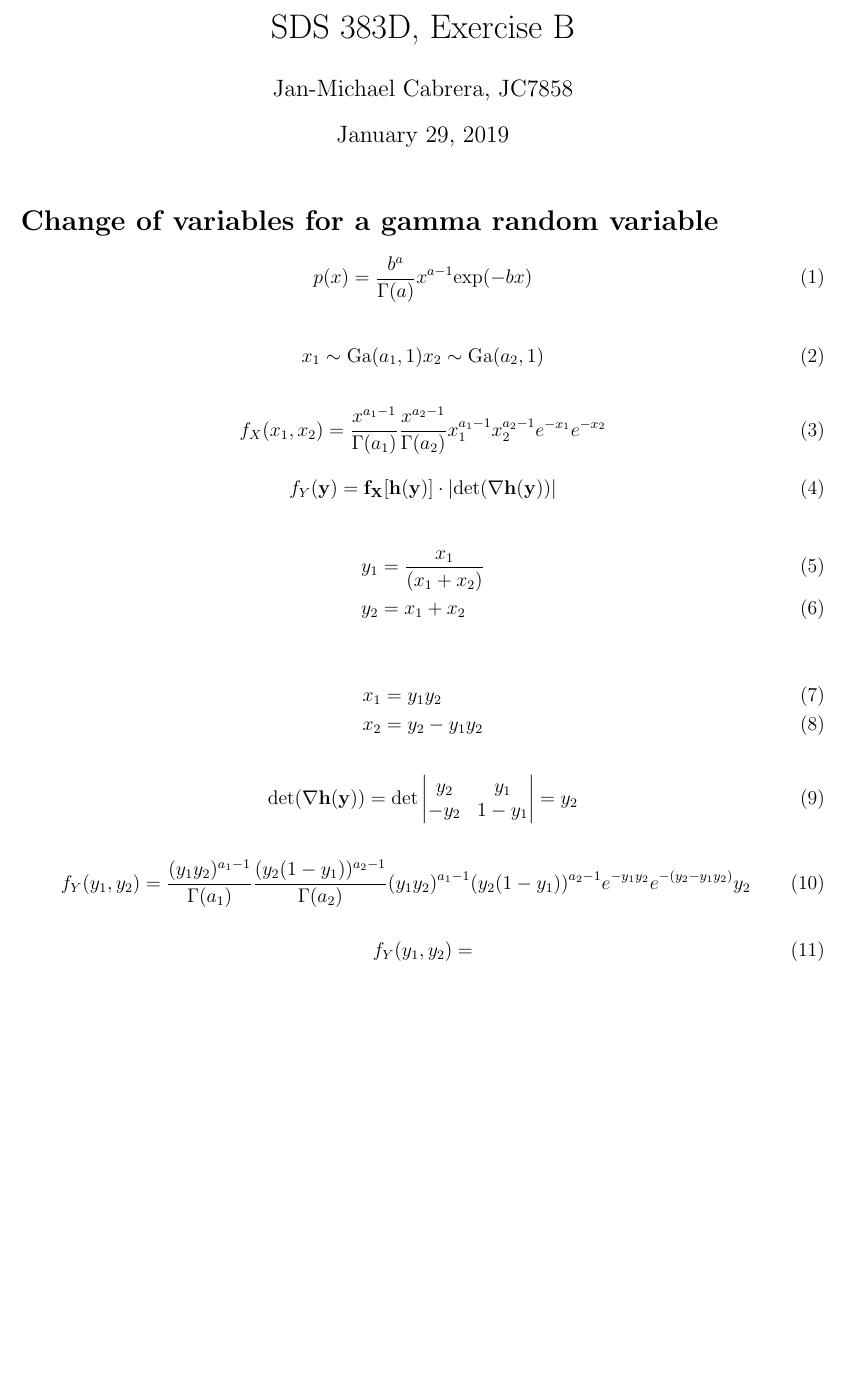
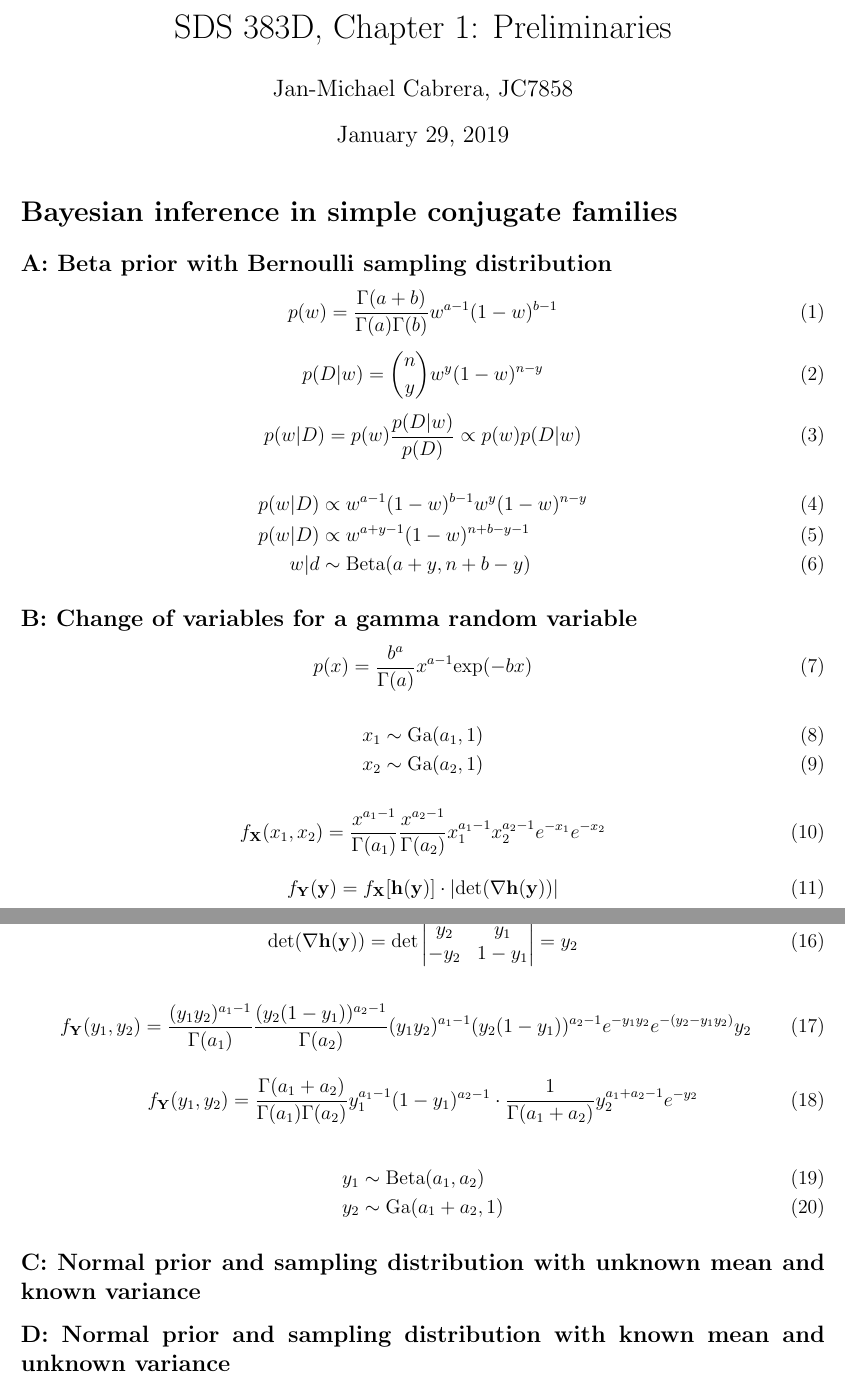
Before and after one commit to janmichaelcabrera/SDS383D, a LaTeX problem sheet (exercises/01/exercises_01.tex): part of the page before the commit and two parts of pages 1 and 2 of 2 after it, the two joined at a grey line, cut so that both start at the same text, the shorter picture padded with empty space. Compiled offline with pdfLaTeX.

Commit message:
exercises consolidated, a and b writeup complete

```diff
--- a/exercises/01/01_B.tex
+++ b/exercises/01/exercises_01.tex
@@ -40,29 +40,51 @@
 
 \begin{document}
 
-      \title{SDS 383D, Exercise B}
+      \title{SDS 383D, Chapter 1: Preliminaries}
       \author{Jan-Michael Cabrera, JC7858}
       \date{\today}
       \maketitle
 
+      \section*{Bayesian inference in simple conjugate families}
 
-      \section*{Change of variables for a gamma random variable}
+      \subsection*{A: Beta prior with Bernoulli sampling distribution}
+
+            \begin{equation}\label{eq:prior}
+                  p(w) = \frac{\Gamma(a+b)}{\Gamma(a)\Gamma(b)}w^{a-1}(1-w)^{b-1}
+            \end{equation}
+
+            \begin{equation}\label{eq:likelihood}
+                  p(D|w) = \binom{n}{y} w^y (1 - w)^{n-y}
+            \end{equation}
+
+            \begin{equation}\label{eq:posterior_1}
+                  p(w|D) = p(w) \frac{p(D|w)}{p(D)} \propto p(w) p(D|w)
+            \end{equation}
+
+            \begin{align}
+                  p(w|D) &\propto w^{a-1}(1-w)^{b-1}w^y(1-w)^{n-y} \\
+                  p(w|D) &\propto w^{a+y-1}(1-w)^{n+b-y-1} \\
+                  w|d &\sim \text{Beta}(a+y, n+b-y)
+            \end{align}
+
+
+      \subsection*{B: Change of variables for a gamma random variable}
 
             \begin{equation}\label{eq:gamma}
                   p(x) = \frac{b^a}{\Gamma(a)}x^{a-1} \text{exp}(-bx)
             \end{equation}
 
             \begin{align}
-                  x_1 \sim \text{Ga}(a_1, 1)
-                  x_2 \sim \text{Ga}(a_2, 1)
+                  x_1 &\sim \text{Ga}(a_1, 1)\\
+                  x_2 &\sim \text{Ga}(a_2, 1)
             \end{align}
 
             \begin{equation}\label{eq:x_joint}
-                  f_X(x_1, x_2) = \frac{x^{a_1-1}}{\Gamma(a_1)}\frac{x^{a_2-1}}{\Gamma(a_2)}x_1^{a_1-1} x_2^{a_2-1} e^{-x_1}e^{-x_2}
+                  f_{\mathbf{X}}(x_1, x_2) = \frac{x^{a_1-1}}{\Gamma(a_1)}\frac{x^{a_2-1}}{\Gamma(a_2)}x_1^{a_1-1} x_2^{a_2-1} e^{-x_1}e^{-x_2}
             \end{equation}
 
             \begin{equation}\label{eq:change_variables}
-                  f_Y(\bf{y}) = f_X[\bf{h(y)}]\cdot|\text{det}(\nabla h(y))|
+                  f_{\mathbf{Y}}(\mathbf{y}) = f_{\mathbf{X}}[\mathbf{h(y)}]\cdot|\text{det}(\nabla \mathbf{h(y}))|
             \end{equation}
 
             \begin{align}
@@ -85,13 +107,20 @@
             \end{equation}
 
             \begin{equation}
-                  f_Y(y_1, y_2) = \frac{(y_1 y_2)^{a_1-1}}{\Gamma(a_1)}\frac{(y_2 (1-y_1))^{a_2-1}}{\Gamma(a_2)}(y_1 y_2)^{a_1-1} (y_2 (1-y_1))^{a_2-1} e^{-y_1 y_2}e^{-(y_2 - y_1 y_2)} y_2
+                  f_{\mathbf{Y}}(y_1, y_2) = \frac{(y_1 y_2)^{a_1-1}}{\Gamma(a_1)}\frac{(y_2 (1-y_1))^{a_2-1}}{\Gamma(a_2)}(y_1 y_2)^{a_1-1} (y_2 (1-y_1))^{a_2-1} e^{-y_1 y_2}e^{-(y_2 - y_1 y_2)} y_2
             \end{equation}
 
             \begin{equation}
-                  f_Y(y_1, y_2) =
+                  f_{\mathbf{Y}}(y_1, y_2) = \frac{\Gamma(a_1 + a_2)}{\Gamma(a_1) \Gamma(a_2)} y_1^{a_1 -1} (1-y_1)^{a_2 - 1} \cdot \frac{1}{\Gamma(a_1 + a_2)} y_2^{a_1 + a_2 -1} e^{-y_2}
             \end{equation}
 
+            \begin{align}
+                  y_1 &\sim \text{Beta}(a_1, a_2)\\
+                  y_2 &\sim \text{Ga}(a_1 + a_2, 1)
+            \end{align}
 
+      \subsection*{C: Normal prior and sampling distribution with unknown mean and known variance}
+
+      \subsection*{D: Normal prior and sampling distribution with known mean and unknown variance}
 
 \end{document}
```
Also changed, not shown: exercises/01/01_A.tex (deleted, +0 -69 lines).
